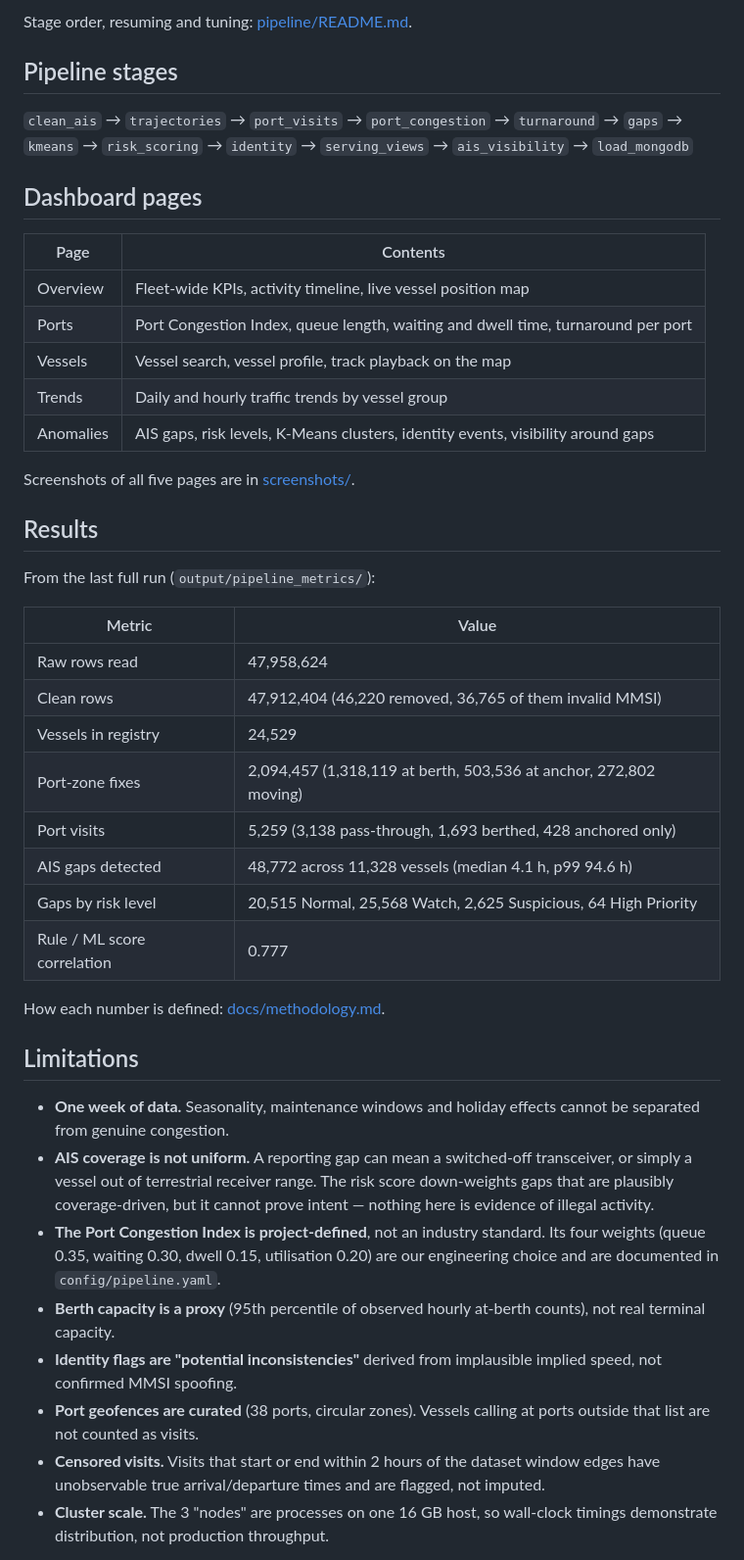
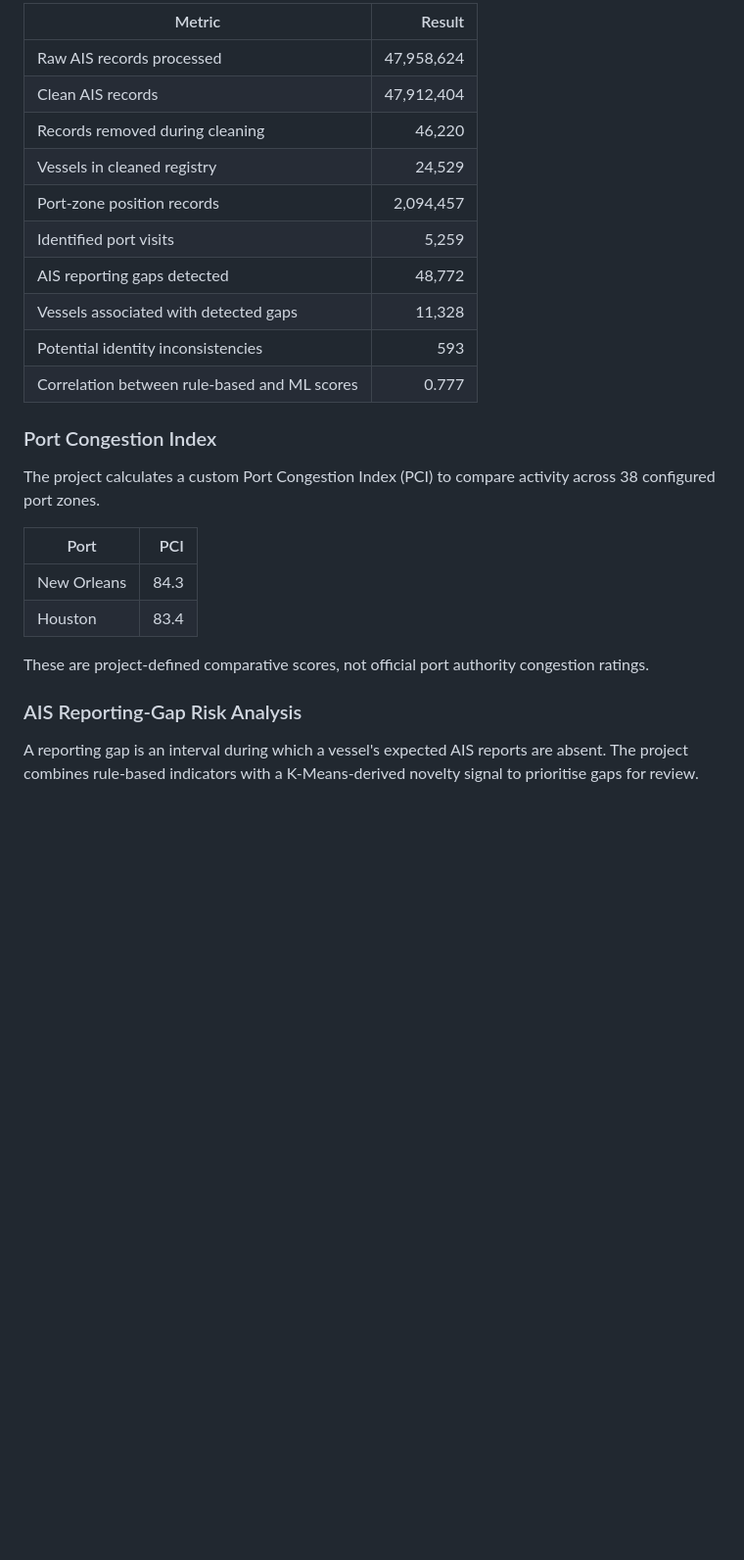
Before and after one commit to Hp-132/PortWatch-Port-Congestion-and-AIS-Anomaly-Analytics, a Markdown page: README.md, the part around one of its changes. Shown at 98% size. Rendered like a GitHub page; blank space fills up the shorter version.

```diff
--- a/README.md
+++ b/README.md
@@ -77,60 +176,29 @@ python .\scripts\cluster_smoke.py
 
-Stage order, resuming and tuning: [pipeline/README.md](pipeline/README.md).
+| Metric | Result |
+|---|---:|
+| Raw AIS records processed | 47,958,624 |
+| Clean AIS records | 47,912,404 |
+| Records removed during cleaning | 46,220 |
+| Vessels in cleaned registry | 24,529 |
+| Port-zone position records | 2,094,457 |
+| Identified port visits | 5,259 |
+| AIS reporting gaps detected | 48,772 |
+| Vessels associated with detected gaps | 11,328 |
+| Potential identity inconsistencies | 593 |
+| Correlation between rule-based and ML scores | 0.777 |
 
-## Pipeline stages
+### Port Congestion Index
 
-`clean_ais` → `trajectories` → `port_visits` → `port_congestion` → `turnaround` → `gaps`
-→ `kmeans` → `risk_scoring` → `identity` → `serving_views` → `ais_visibility` →
-`load_mongodb`
+The project calculates a custom Port Congestion Index (PCI) to compare activity across 38 configured port zones.
 
-## Dashboard pages
+| Port | PCI |
+|---|---:|
+| New Orleans | 84.3 |
+| Houston | 83.4 |
 
-| Page | Contents |
-|---|---|
-| Overview | Fleet-wide KPIs, activity timeline, live vessel position map |
-| Ports | Port Congestion Index, queue length, waiting and dwell time, turnaround per port |
-| Vessels | Vessel search, vessel profile, track playback on the map |
-| Trends | Daily and hourly traffic trends by vessel group |
-| Anomalies | AIS gaps, risk levels, K-Means clusters, identity events, visibility around gaps |
+These are project-defined comparative scores, not official port authority congestion ratings.
 
-Screenshots of all five pages are in [screenshots/](screenshots/).
+### AIS Reporting-Gap Risk Analysis
 
-## Results
+A reporting gap is an interval during which a vessel's expected AIS reports are absent. The project combines rule-based indicators with a K-Means-derived novelty signal to prioritise gaps for review.
 
-From the last full run (`output/pipeline_metrics/`):
-
-| Metric | Value |
-|---|---|
-| Raw rows read | 47,958,624 |
-| Clean rows | 47,912,404 (46,220 removed, 36,765 of them invalid MMSI) |
-| Vessels in registry | 24,529 |
-| Port-zone fixes | 2,094,457 (1,318,119 at berth, 503,536 at anchor, 272,802 moving) |
-| Port visits | 5,259 (3,138 pass-through, 1,693 berthed, 428 anchored only) |
-| AIS gaps detected | 48,772 across 11,328 vessels (median 4.1 h, p99 94.6 h) |
-| Gaps by risk level | 20,515 Normal, 25,568 Watch, 2,625 Suspicious, 64 High Priority |
-| Rule / ML score correlation | 0.777 |
-
-How each number is defined: [docs/methodology.md](docs/methodology.md).
-
-## Limitations
-
-- **One week of data.** Seasonality, maintenance windows and holiday effects cannot be
-  separated from genuine congestion.
-- **AIS coverage is not uniform.** A reporting gap can mean a switched-off transceiver, or
-  simply a vessel out of terrestrial receiver range. The risk score down-weights gaps that
-  are plausibly coverage-driven, but it cannot prove intent — nothing here is evidence of
-  illegal activity.
-- **The Port Congestion Index is project-defined**, not an industry standard. Its four
-  weights (queue 0.35, waiting 0.30, dwell 0.15, utilisation 0.20) are our engineering
-  choice and are documented in `config/pipeline.yaml`.
-- **Berth capacity is a proxy** (95th percentile of observed hourly at-berth counts), not
-  real terminal capacity.
-- **Identity flags are "potential inconsistencies"** derived from implausible implied
-  speed, not confirmed MMSI spoofing.
-- **Port geofences are curated** (38 ports, circular zones). Vessels calling at ports
-  outside that list are not counted as visits.
-- **Censored visits.** Visits that start or end within 2 hours of the dataset window edges
-  have unobservable true arrival/departure times and are flagged, not imputed.
-- **Cluster scale.** The 3 "nodes" are processes on one 16 GB host, so wall-clock timings
-  demonstrate distribution, not production throughput.
-
```
Also changed, not shown: other parts of README.md (+162 -87 lines).
